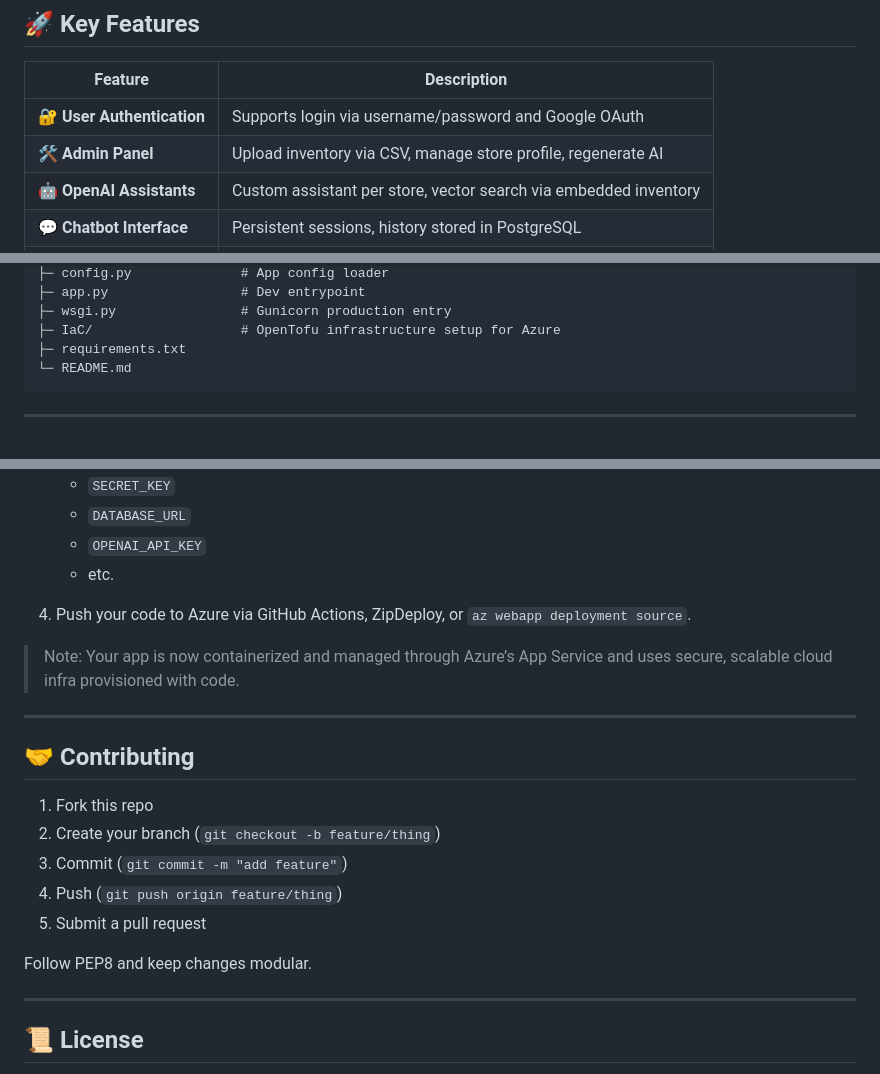
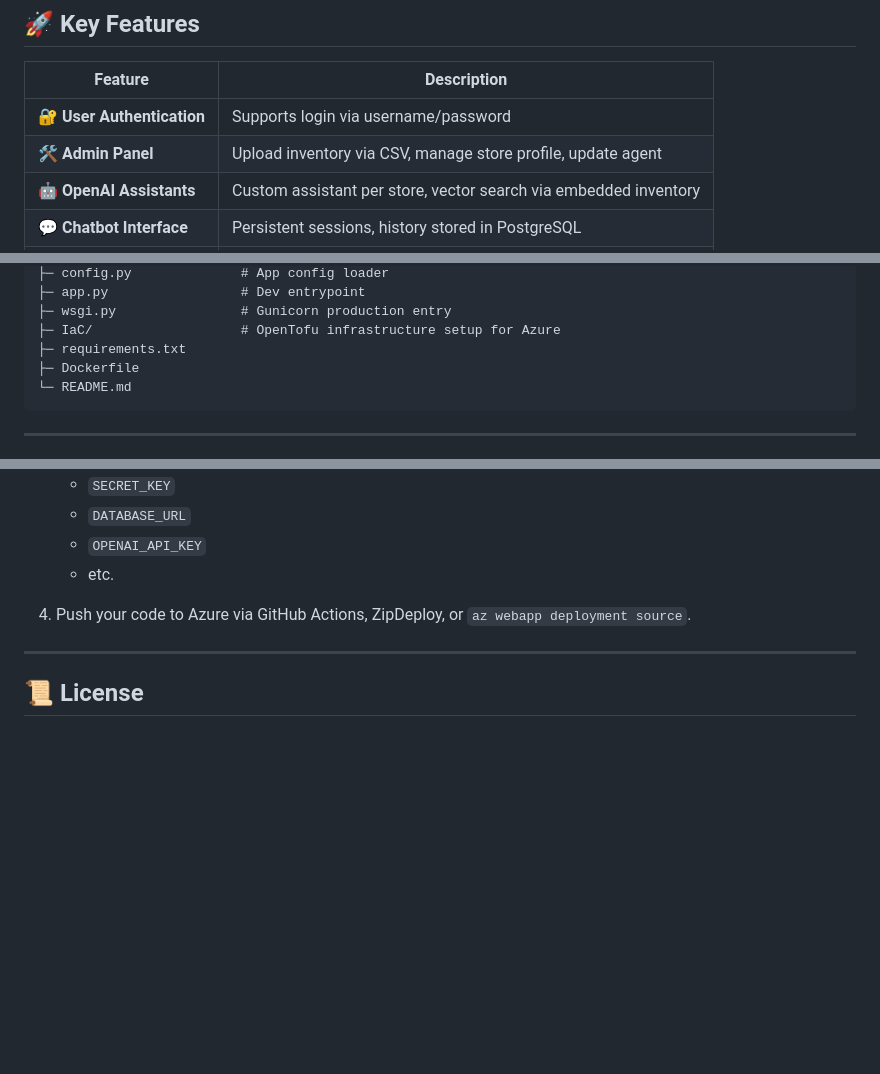
Before and after one commit to gcarson1/SmartCart, a Markdown page: README.md, 3 parts joined by grey strips. Rendered like a GitHub page; blank space fills up the shorter version.

````diff
--- a/README.md
+++ b/README.md
@@ -28,9 +28,9 @@ SmartCart is a **GenAI-powered grocery assistant** that helps users navigate sto
 ## 🚀 Key Features
 
 | Feature                         | Description                                                         |
-|---------------------------------|----------------------------------------------------------------------|
-| 🔐 **User Authentication**      | Supports login via username/password and Google OAuth               |
-| 🛠️ **Admin Panel**              | Upload inventory via CSV, manage store profile, regenerate AI       |
+|---------------------------------|---------------------------------------------------------------------|
+| 🔐 **User Authentication**      | Supports login via username/password                                |
+| 🛠️ **Admin Panel**              | Upload inventory via CSV, manage store profile, update agent        |
 | 🤖 **OpenAI Assistants**        | Custom assistant per store, vector search via embedded inventory    |
 | 💬 **Chatbot Interface**        | Persistent sessions, history stored in PostgreSQL                   |
 | 📦 **Inventory Insights**       | Ask about item availability, pricing, location, and list management |
@@ -54,6 +54,7 @@ SmartCart/
 ├─ wsgi.py                # Gunicorn production entry
 ├─ IaC/                   # OpenTofu infrastructure setup for Azure
 ├─ requirements.txt
+├─ Dockerfile
 └─ README.md
 ```
 
@@ -149,20 +152,6 @@ This project now uses **OpenTofu** to manage Azure resources declaratively.
 
 4. Push your code to Azure via GitHub Actions, ZipDeploy, or `az webapp deployment source`.
 
-> Note: Your app is now containerized and managed through Azure’s App Service and uses secure, scalable cloud infra provisioned with code.
-
----
-
-## 🤝 Contributing
-
-1. Fork this repo
-2. Create your branch (`git checkout -b feature/thing`)
-3. Commit (`git commit -m "add feature"`)
-4. Push (`git push origin feature/thing`)
-5. Submit a pull request
-
-Follow PEP8 and keep changes modular.
-
 ---
 
 ## 📜 License
````
Also changed, not shown: other parts of README.md (+3 -1 lines).
